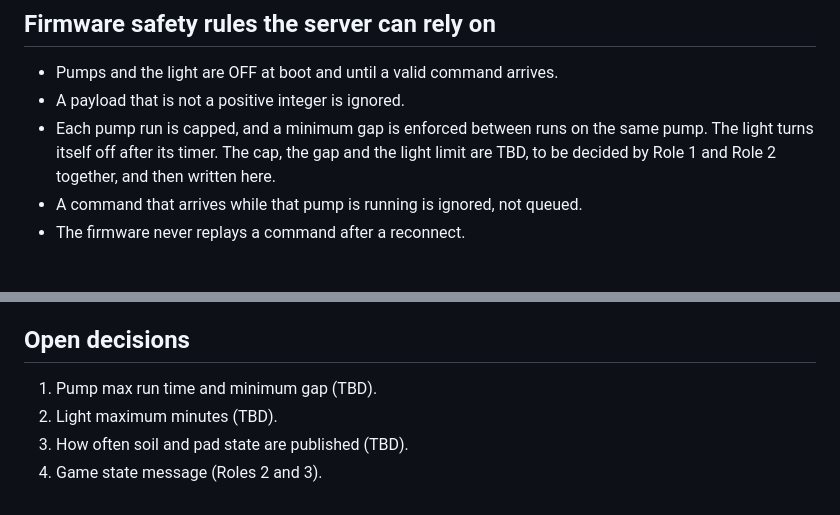
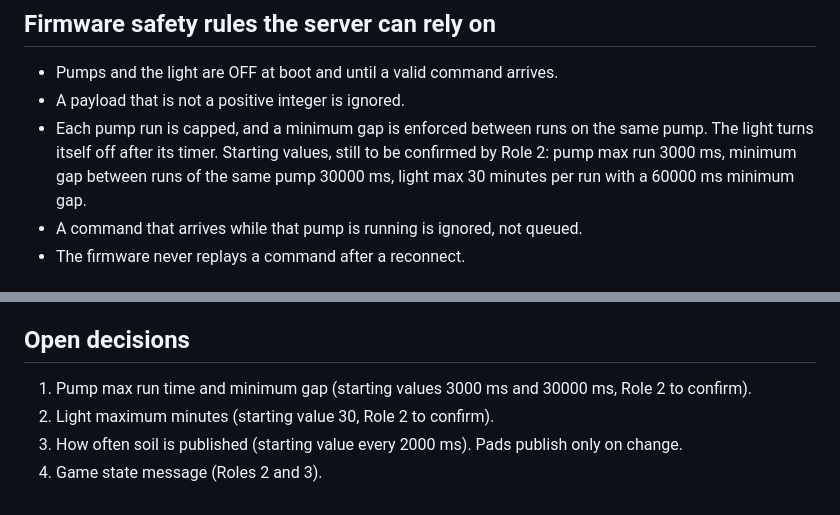
Before and after one commit to says1117/in-cub-ator, a Markdown page: CONTRACT.md, 2 parts joined by grey strips. Drawn GitHub-style.

Commit message:
Contract: record starting safety limits for Role 2 to confirm

```diff
--- a/CONTRACT.md
+++ b/CONTRACT.md
@@ -43,7 +43,7 @@ Known tag UIDs for testing: pad A `0450A901055713`, pad B `0450AA01F25713`.
 
 - Pumps and the light are OFF at boot and until a valid command arrives.
 - A payload that is not a positive integer is ignored.
-- Each pump run is capped, and a minimum gap is enforced between runs on the same pump. The light turns itself off after its timer. The cap, the gap and the light limit are TBD, to be decided by Role 1 and Role 2 together, and then written here.
+- Each pump run is capped, and a minimum gap is enforced between runs on the same pump. The light turns itself off after its timer. Starting values, still to be confirmed by Role 2: pump max run 3000 ms, minimum gap between runs of the same pump 30000 ms, light max 30 minutes per run with a 60000 ms minimum gap.
 - A command that arrives while that pump is running is ignored, not queued.
 - The firmware never replays a command after a reconnect.
 
@@ -66,7 +66,7 @@ TODO: Roles 2 and 3 to define the WebSocket game state shape (endpoint, fields,
 
 ## Open decisions
 
-1. Pump max run time and minimum gap (TBD).
-2. Light maximum minutes (TBD).
-3. How often soil and pad state are published (TBD).
+1. Pump max run time and minimum gap (starting values 3000 ms and 30000 ms, Role 2 to confirm).
+2. Light maximum minutes (starting value 30, Role 2 to confirm).
+3. How often soil is published (starting value every 2000 ms). Pads publish only on change.
 4. Game state message (Roles 2 and 3).
```
